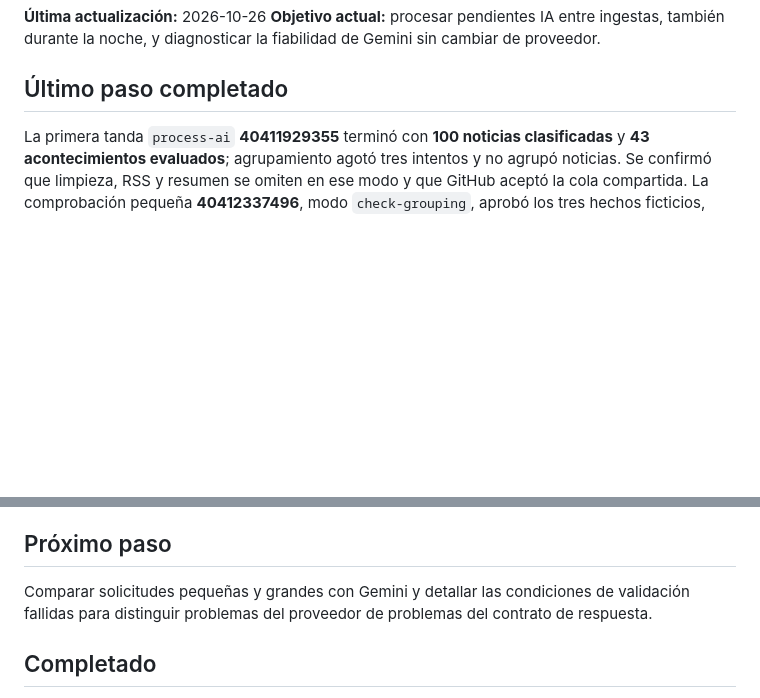
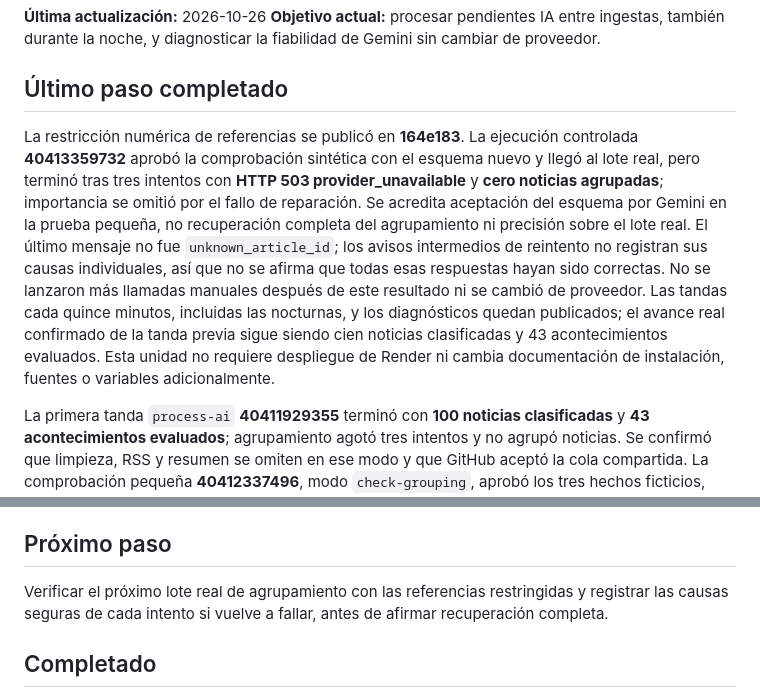
Before and after one commit to NicoGauchat/Grupo5_TAP_GauchatMalletPoggi, a Markdown page: STATUS.md, 2 parts joined by grey strips. Drawn GitHub-style; blank space fills up the shorter version.

Commit message:
Registrar resultados reales de tandas y diagnostico Gemini

```diff
--- a/STATUS.md
+++ b/STATUS.md
@@ -4,6 +4,8 @@
 **Objetivo actual:** procesar pendientes IA entre ingestas, también durante la noche, y diagnosticar la fiabilidad de Gemini sin cambiar de proveedor.
 
 ## Último paso completado
+
+La restricción numérica de referencias se publicó en **164e183**. La ejecución controlada **40413359732** aprobó la comprobación sintética con el esquema nuevo y llegó al lote real, pero terminó tras tres intentos con **HTTP 503 provider_unavailable** y **cero noticias agrupadas**; importancia se omitió por el fallo de reparación. Se acredita aceptación del esquema por Gemini en la prueba pequeña, no recuperación completa del agrupamiento ni precisión sobre el lote real. El último mensaje no fue `unknown_article_id`; los avisos intermedios de reintento no registran sus causas individuales, así que no se afirma que todas esas respuestas hayan sido correctas. No se lanzaron más llamadas manuales después de este resultado ni se cambió de proveedor. Las tandas cada quince minutos, incluidas las nocturnas, y los diagnósticos quedan publicados; el avance real confirmado de la tanda previa sigue siendo cien noticias clasificadas y 43 acontecimientos evaluados. Esta unidad no requiere despliegue de Render ni cambia documentación de instalación, fuentes o variables adicionalmente.
 
 La primera tanda `process-ai` **40411929355** terminó con **100 noticias clasificadas** y **43 acontecimientos evaluados**; agrupamiento agotó tres intentos y no agrupó noticias. Se confirmó que limpieza, RSS y resumen se omiten en ese modo y que GitHub aceptó la cola compartida. La comprobación pequeña **40412337496**, modo `check-grouping`, aprobó los tres hechos ficticios, pares y traducción, omitiendo todas las etapas sobre noticias reales. Una comparación real posterior, **40412781482** en modo reparación y límite cien, aprobó nuevamente la prueba sintética pero rechazó el lote con **reason=unknown_article_id** tras tres intentos; importancia se omitió por el fallo de reparación. Esta evidencia confirma referencias ajenas al lote, no una causalidad demostrada del tamaño de la petición ni una indisponibilidad permanente de Gemini.
 
@@ -202,7 +204,7 @@ La corrección de Gunicorn 26.2.0 ya está integrada en `main` mediante el commi
 
 ## Próximo paso
 
-Comparar solicitudes pequeñas y grandes con Gemini y detallar las condiciones de validación fallidas para distinguir problemas del proveedor de problemas del contrato de respuesta.
+Verificar el próximo lote real de agrupamiento con las referencias restringidas y registrar las causas seguras de cada intento si vuelve a fallar, antes de afirmar recuperación completa.
 
 ## Completado
 
```
